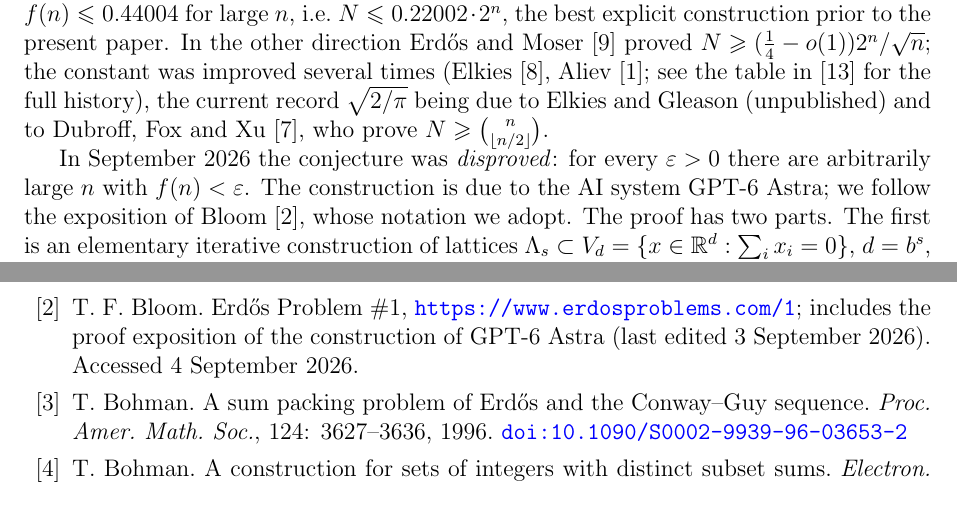
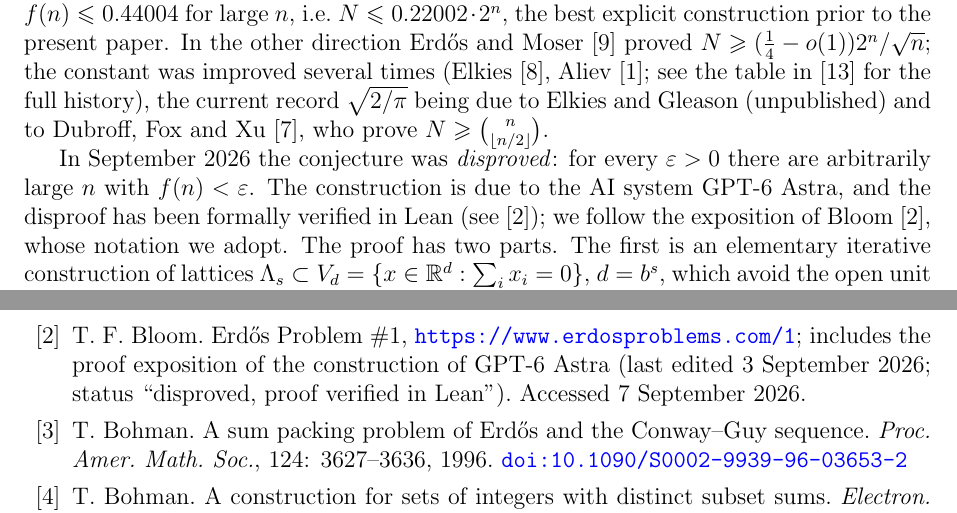
Before and after one commit to Chth1z/math-erdos1-dissociated-sets, a LaTeX paper (paper/ejc/ejc-main.tex): two parts of pages 2 and 19 of 20, joined at a grey line, cut so that both start at the same text. Compiled offline with pdfLaTeX.

Commit message:
Note the Lean verification of the disproof; update the access date of the erdosproblems.com reference

```diff
--- a/paper/ejc/ejc-main.tex
+++ b/paper/ejc/ejc-main.tex
@@ -90,8 +90,8 @@ record $\sqrt{2/\pi}$ being due to Elkies and Gleason (unpublished) and to Dubro
 $N\ge\binom{n}{\lfloor n/2\rfloor}$.
 
 In September 2026 the conjecture was \emph{disproved}: for every $\varepsilon>0$ there are arbitrarily large $n$ with
-$f(n)<\varepsilon$. The construction is due to the AI system GPT-6 Astra; we follow the exposition of Bloom
-\cite{EP1}, whose notation we adopt. The proof has two parts. The first is an elementary iterative construction of
+$f(n)<\varepsilon$. The construction is due to the AI system GPT-6 Astra, and the disproof has been formally verified in
+Lean (see \cite{EP1}); we follow the exposition of Bloom \cite{EP1}, whose notation we adopt. The proof has two parts. The first is an elementary iterative construction of
 lattices $\Lat_s\subset V_d=\{x\in\R^d:\sum_ix_i=0\}$, $d=b^s$, which avoid the open unit cube and have small covolume.
 The second is the passage from $\Lat_s$ to an integer vector with dissociated coordinates: one needs a \emph{primitive}
 lattice $L=u^\perp\cap\Z^d$ close to $Q\Lat_s$, and its existence was derived from the equidistribution of primitive
@@ -904,7 +904,7 @@ The code and certificate data are available at \url{https://github.com/Chth1z/ma
 
 \begin{thebibliography}{99}
 \bibitem{Al08} I.~Aliev. Siegel's lemma and sum-distinct sets. \emph{Discrete Comput.\ Geom.}, 39: 59--66, 2008. \doi{10.1007/s00454-008-9059-9}
-\bibitem{EP1} T.~F.~Bloom. Erd\H{o}s Problem \#1, \url{https://www.erdosproblems.com/1}; includes the proof exposition of the construction of GPT-6 Astra (last edited 3 September 2026). Accessed 4 September 2026.
+\bibitem{EP1} T.~F.~Bloom. Erd\H{o}s Problem \#1, \url{https://www.erdosproblems.com/1}; includes the proof exposition of the construction of GPT-6 Astra (last edited 3 September 2026; status ``disproved, proof verified in Lean''). Accessed 7 September 2026.
 \bibitem{Bo96} T.~Bohman. A sum packing problem of Erd\H{o}s and the Conway--Guy sequence. \emph{Proc.\ Amer.\ Math.\ Soc.}, 124: 3627--3636, 1996. \doi{10.1090/S0002-9939-96-03653-2}
 \bibitem{Bo98} T.~Bohman. A construction for sets of integers with distinct subset sums. \emph{Electron.\ J.\ Combin.}, 5: Research Paper 3, 1998. \doi{10.37236/1341}
 \bibitem{BoVa83} E.~Bombieri and J.~Vaaler. On Siegel's lemma. \emph{Invent.\ Math.}, 73: 11--32, 1983. \doi{10.1007/BF01393823}
```
Also changed, not shown: paper/ejc/ejc-main.pdf.
